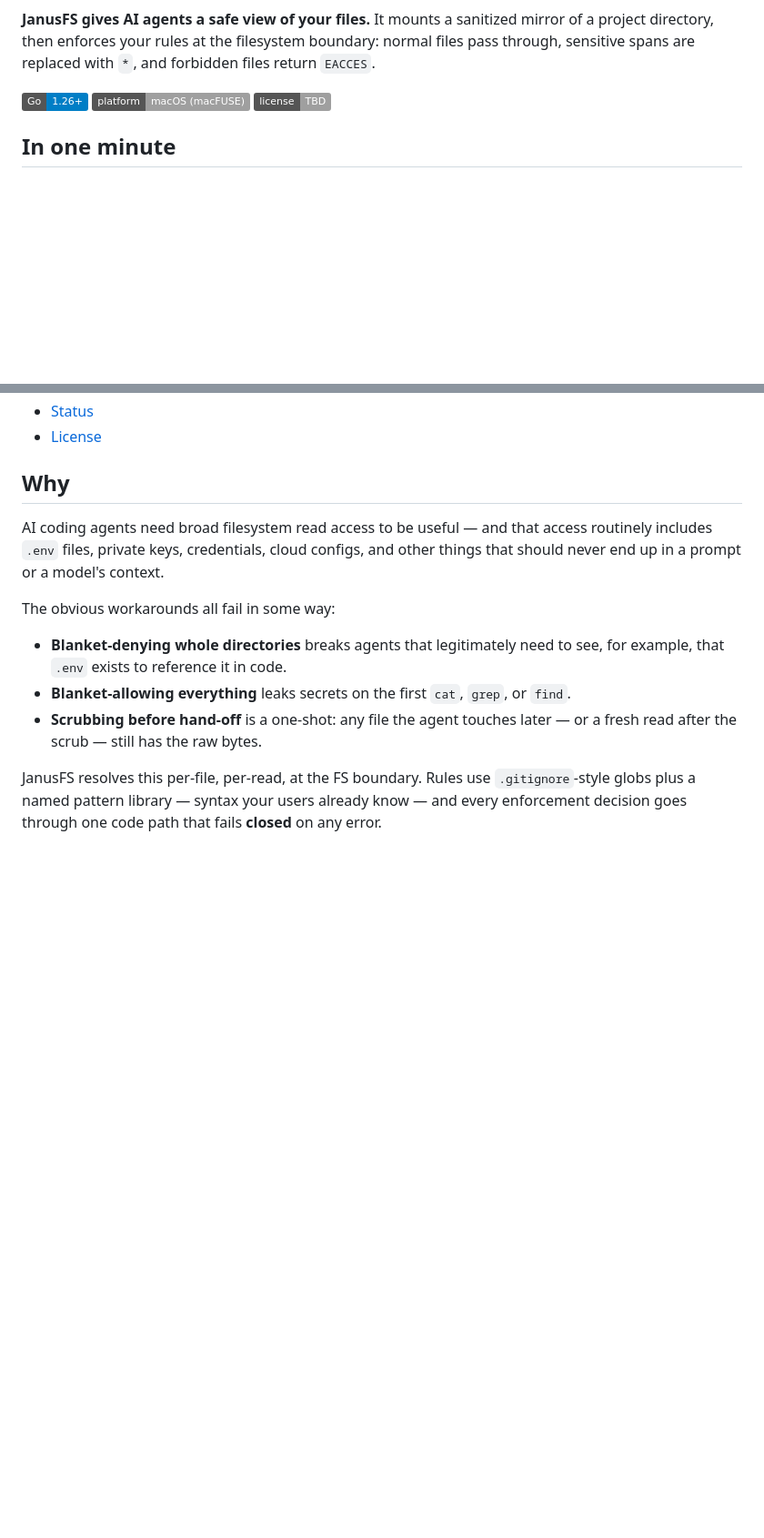
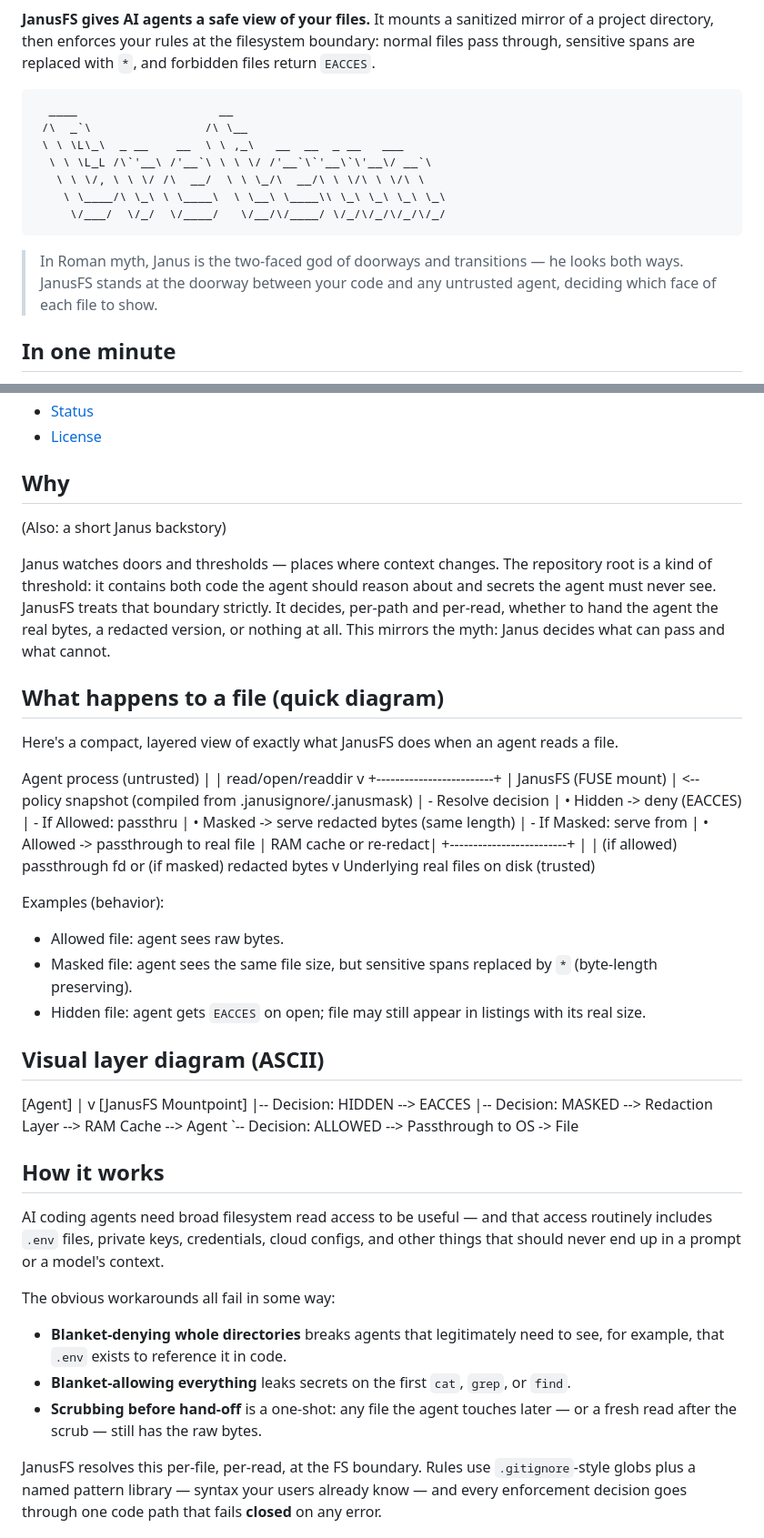
Before and after one commit to sarathsp06/janusfs, a Markdown page: README.md, 2 parts joined by grey strips. Shown at 91% size. GitHub-like rendering; badges without logos; blank space fills up the shorter version.

Commit message:
docs: add badges, Janus backstory, ASCII art, and file-layer diagrams

```diff
--- a/README.md
+++ b/README.md
@@ -2,9 +7,17 @@
 
 **JanusFS gives AI agents a safe view of your files.** It mounts a sanitized mirror of a project directory, then enforces your rules at the filesystem boundary: normal files pass through, sensitive spans are replaced with `*`, and forbidden files return `EACCES`.
 
-[![Go 1.26+](https://img.shields.io/badge/Go-1.26%2B-blue.svg)](https://go.dev/dl/)
-[![macOS via macFUSE](https://img.shields.io/badge/platform-macOS%20%28macFUSE%29-lightgrey.svg)](https://osxfuse.github.io/)
-[![License TBD](https://img.shields.io/badge/license-TBD-lightgrey.svg)](#license)
+<!-- Janus ASCII art -->
+
+      ____                    __
+     /\  _`\                /\ \__
+     \ \ \L\_\  _ __    __  \ \ ,_\   __  __  _ __   ___
+      \ \ \L_L /\`'__\ /'__`\ \ \ \/ /'__`\`'__\`\'__\/ __`\
+       \ \ \/, \ \ \/ /\  __/  \ \ \_/\  __/\ \ \/\ \ \/\ \
+        \ \____/\ \_\ \ \____\  \ \__\ \____\\ \_\ \_\ \_\ \_\
+         \/___/  \/_/  \/____/   \/__/\/____/ \/_/\/_/\/_/\/_/
+
+> In Roman myth, Janus is the two-faced god of doorways and transitions — he looks both ways. JanusFS stands at the doorway between your code and any untrusted agent, deciding which face of each file to show.
 
 ## In one minute
 
@@ -37,6 +50,49 @@ The name comes from **Janus**, the Roman god of doors and gateways: JanusFS stan
 - [License](#license)
 
 ## Why
+
+(Also: a short Janus backstory)
+
+Janus watches doors and thresholds — places where context changes. The repository root is a kind of threshold: it contains both code the agent should reason about and secrets the agent must never see. JanusFS treats that boundary strictly. It decides, per-path and per-read, whether to hand the agent the real bytes, a redacted version, or nothing at all. This mirrors the myth: Janus decides what can pass and what cannot.
+
+## What happens to a file (quick diagram)
+
+Here's a compact, layered view of exactly what JanusFS does when an agent reads a file.
+
+Agent process (untrusted)
+  |
+  |  read/open/readdir
+  v
++-------------------------+
+| JanusFS (FUSE mount)    |  <-- policy snapshot (compiled from .janusignore/.janusmask)
+|  - Resolve decision     |     • Hidden  -> deny (EACCES)
+|  - If Allowed: passthru |     • Masked  -> serve redacted bytes (same length)
+|  - If Masked: serve from |     • Allowed -> passthrough to real file
+|    RAM cache or re-redact|
++-------------------------+
+  |
+  |  (if allowed) passthrough fd or (if masked) redacted bytes
+  v
+Underlying real files on disk (trusted)
+
+Examples (behavior):
+
+- Allowed file: agent sees raw bytes.
+- Masked file: agent sees the same file size, but sensitive spans replaced by `*` (byte-length preserving).
+- Hidden file: agent gets `EACCES` on open; file may still appear in listings with its real size.
+
+## Visual layer diagram (ASCII)
+
+  [Agent]
+     |
+     v
+  [JanusFS Mountpoint]
+     |-- Decision: HIDDEN --> EACCES
+     |-- Decision: MASKED --> Redaction Layer --> RAM Cache --> Agent
+     `-- Decision: ALLOWED --> Passthrough to OS -> File
+
+
+## How it works
 
 AI coding agents need broad filesystem read access to be useful — and that access routinely includes `.env` files, private keys, credentials, cloud configs, and other things that should never end up in a prompt or a model's context.
 
```
Also changed, not shown: other parts of README.md (+5 -0 lines).
